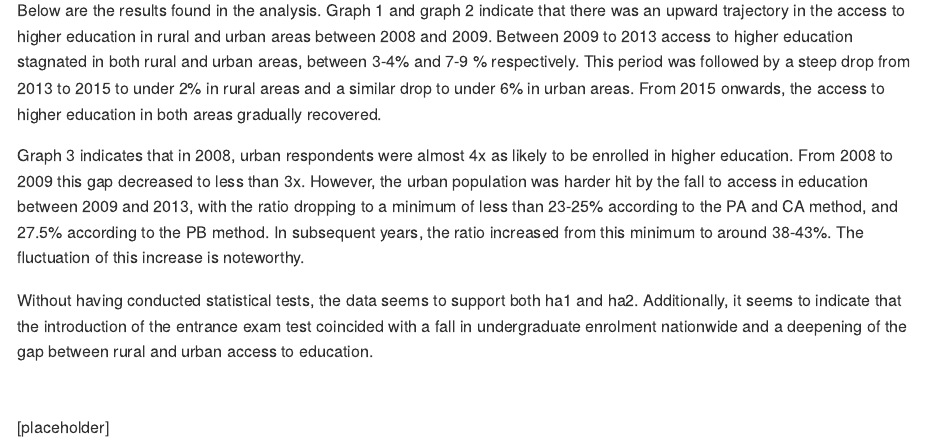
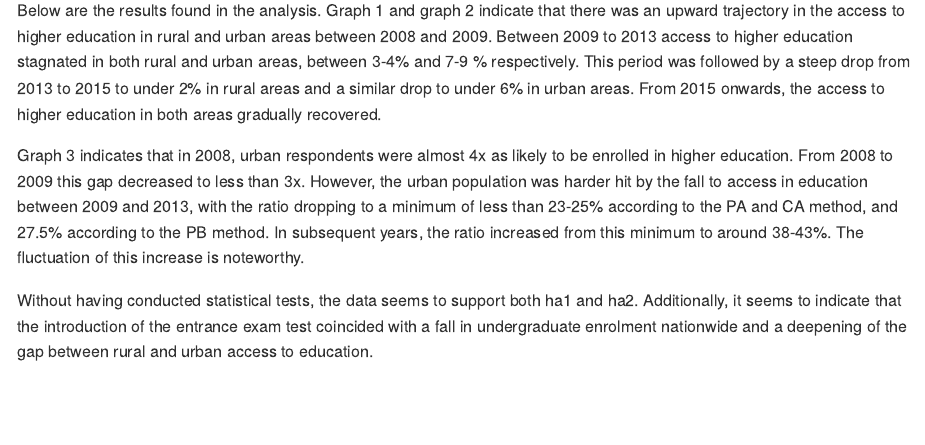
Before and after one commit to MaxAantjes/Data-Analysis-Impact-of-Entrance-Exams-on-Higher-Education-Enrolment-Ecuador, an R Markdown document (Code_Book.Rmd): the page in a window 1100 px wide, from 3330 px down. Rendered offline with R 4.5, knitr and Pandoc, with nearby package versions; the code chunks are not run, so their results and figures are left out.

Commit message:
Testing Changes

````diff
--- a/Code_Book.Rmd
+++ b/Code_Book.Rmd
@@ -240,5 +240,3 @@ print(comb.prop.rur.plot)
 print(comb.ratio.plot)
 
 ```
-
-[placeholder]
````
Also changed, not shown: Code_Book.md.
